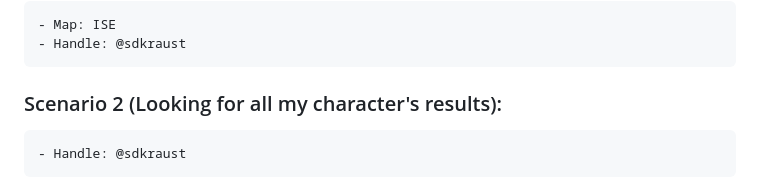
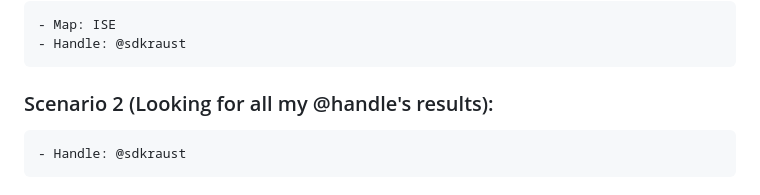
Before and after one commit to STOCD/OSCR-server, a Markdown page: NOTES.md, the part around the change. Drawn GitHub-style.

Commit message:
Updated notes.

```diff
--- a/NOTES.md
+++ b/NOTES.md
@@ -50,7 +50,7 @@ fields (e.g.):
     - Map: ISE
     - Handle: @sdkraust
 
-### Scenario 2 (Looking for all my character's results):
+### Scenario 2 (Looking for all my @handle's results):
     - Handle: @sdkraust
 
 ### Scenario 3 (Looking for my exact character's results):
```
